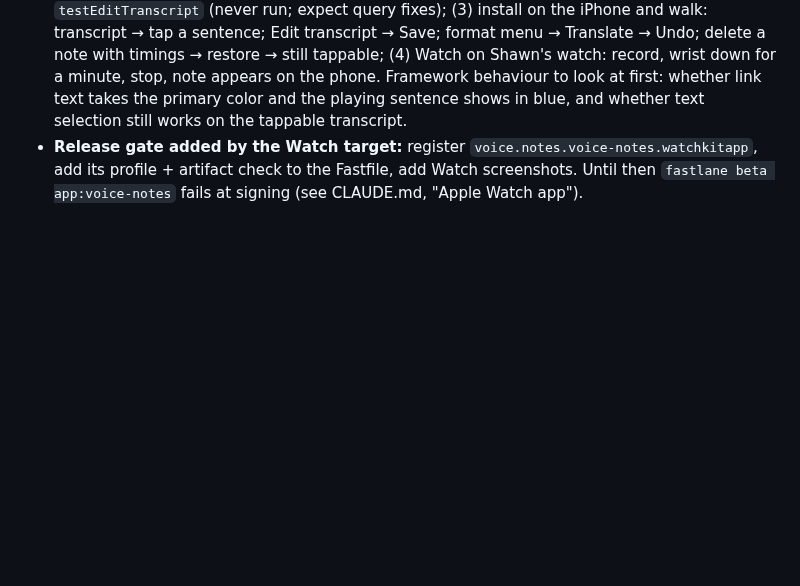
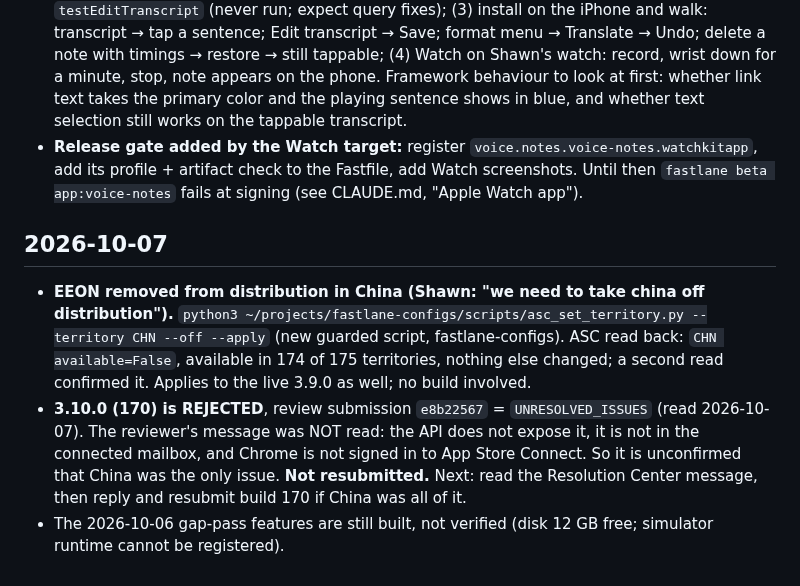
Before and after one commit to shawn14/voice-notes-ios, a Markdown page: STATUS.md, the part around the change. Drawn GitHub-style; blank space fills up the shorter version.

Commit message:
STATUS: China removed from distribution; 3.10.0 rejected, message unread
Co-Authored-By: Claude Opus 5.5 <noreply@anthropic.com>

```diff
--- a/STATUS.md
+++ b/STATUS.md
@@ -275,3 +275,9 @@
 - A fresh-context review found issues before anything ran; fixed: watch notes resurrected or duplicated by "no note points at this file" adoption (now a ledger of ingested ids), tap-to-hear stranding after one unmatched passage and being unreachable on notes with no enhanced text, a paid re-sync loop, truncated translations being saved, watch double-start and silent interruption. Not changed: `KnowledgeCompiler.replacePriorSeeds` still deletes the previous Tune EEON dictation directly (pre-existing, intended replace).
 - **Next, in order:** (1) get a runnable build: free disk or accept a lower reserve, then `xcodebuild -downloadPlatform iOS`; (2) run `testTapToHearTranscript`, `testTranslateNote`, `testEditTranscript` (never run; expect query fixes); (3) install on the iPhone and walk: transcript → tap a sentence; Edit transcript → Save; format menu → Translate → Undo; delete a note with timings → restore → still tappable; (4) Watch on Shawn's watch: record, wrist down for a minute, stop, note appears on the phone. Framework behaviour to look at first: whether link text takes the primary color and the playing sentence shows in blue, and whether text selection still works on the tappable transcript.
 - **Release gate added by the Watch target:** register `voice.notes.voice-notes.watchkitapp`, add its profile + artifact check to the Fastfile, add Watch screenshots. Until then `fastlane beta app:voice-notes` fails at signing (see CLAUDE.md, "Apple Watch app").
+
+## 2026-10-07
+
+- **EEON removed from distribution in China (Shawn: "we need to take china off distribution").** `python3 ~/projects/fastlane-configs/scripts/asc_set_territory.py --territory CHN --off --apply` (new guarded script, fastlane-configs). ASC read back: `CHN available=False`, available in 174 of 175 territories, nothing else changed; a second read confirmed it. Applies to the live 3.9.0 as well; no build involved.
+- **3.10.0 (170) is REJECTED**, review submission `e8b22567` = `UNRESOLVED_ISSUES` (read 2026-10-07). The reviewer's message was NOT read: the API does not expose it, it is not in the connected mailbox, and Chrome is not signed in to App Store Connect. So it is unconfirmed that China was the only issue. **Not resubmitted.** Next: read the Resolution Center message, then reply and resubmit build 170 if China was all of it.
+- The 2026-10-06 gap-pass features are still built, not verified (disk 12 GB free; simulator runtime cannot be registered).
```
